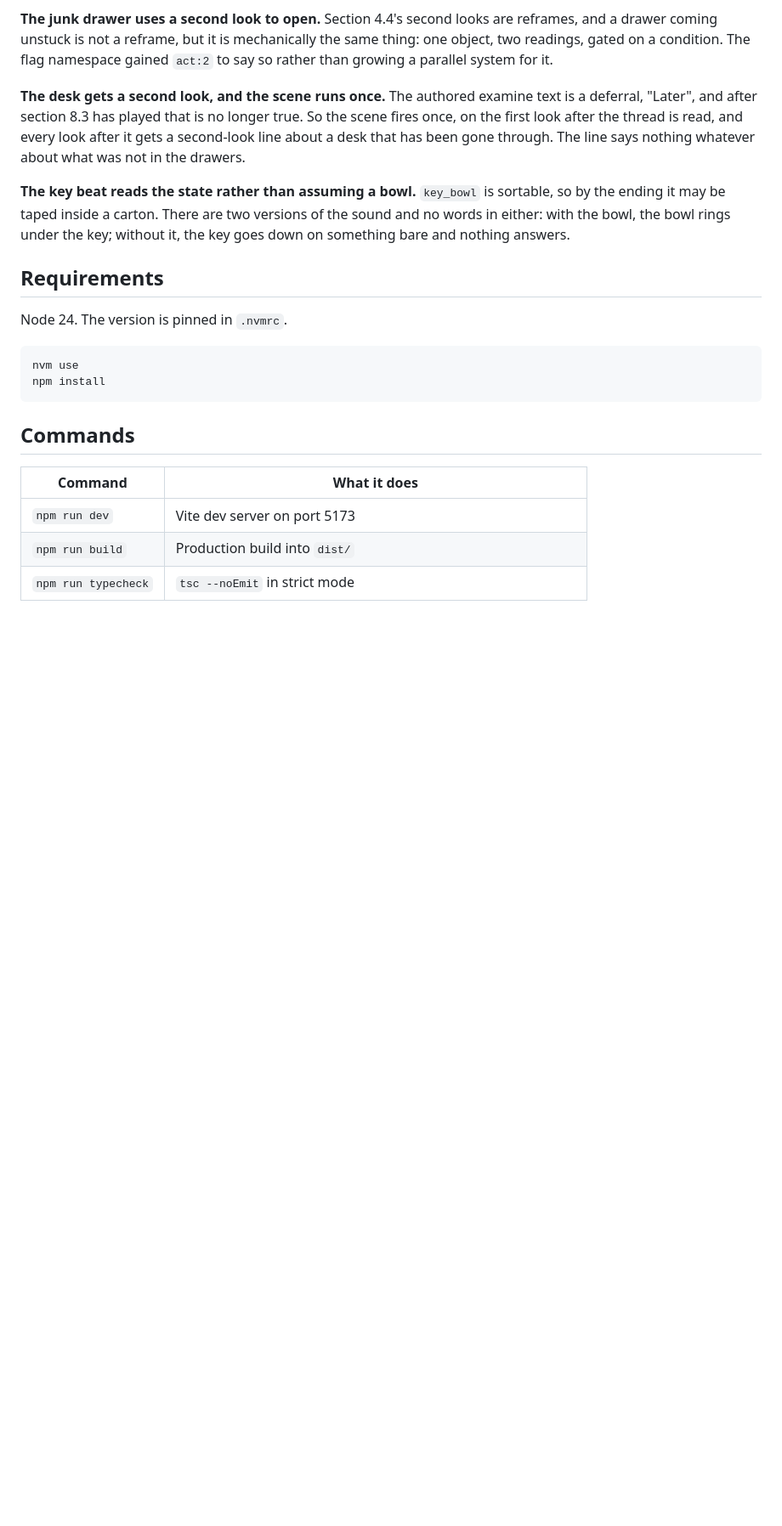
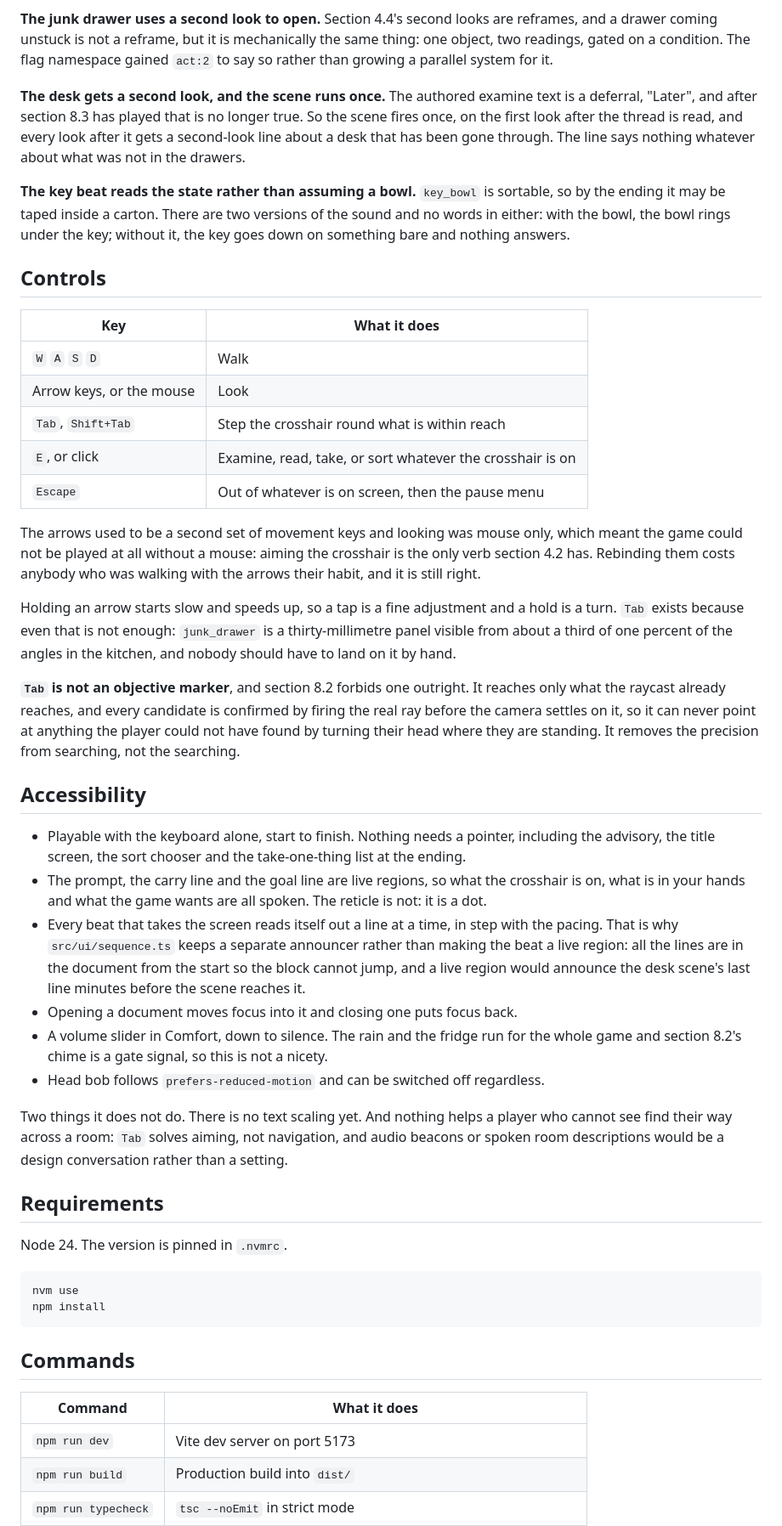
Before and after one commit to Stiven-Gjekaj/Someone-Is-Still-Paying-the-Rent, a Markdown page: README.md, the part around one of its changes. Shown at 85% size. Drawn GitHub-style; blank space fills up the shorter version.

Commit message:
v0.5.16: document the controls and what the build does for access

```diff
--- a/README.md
+++ b/README.md
@@ -136,6 +136,56 @@ ending it may be taped inside a carton. There are two versions of the sound and
 with the bowl, the bowl rings under the key; without it, the key goes down on something bare and
 nothing answers.
 
+## Controls
+
+| Key | What it does |
+|---|---|
+| `W` `A` `S` `D` | Walk |
+| Arrow keys, or the mouse | Look |
+| `Tab`, `Shift+Tab` | Step the crosshair round what is within reach |
+| `E`, or click | Examine, read, take, or sort whatever the crosshair is on |
+| `Escape` | Out of whatever is on screen, then the pause menu |
+
+The arrows used to be a second set of movement keys and looking was mouse only,
+which meant the game could not be played at all without a mouse: aiming the
+crosshair is the only verb section 4.2 has. Rebinding them costs anybody who was
+walking with the arrows their habit, and it is still right.
+
+Holding an arrow starts slow and speeds up, so a tap is a fine adjustment and a
+hold is a turn. `Tab` exists because even that is not enough: `junk_drawer` is a
+thirty-millimetre panel visible from about a third of one percent of the angles
+in the kitchen, and nobody should have to land on it by hand.
+
+**`Tab` is not an objective marker**, and section 8.2 forbids one outright. It
+reaches only what the raycast already reaches, and every candidate is confirmed
+by firing the real ray before the camera settles on it, so it can never point at
+anything the player could not have found by turning their head where they are
+standing. It removes the precision from searching, not the searching.
+
+## Accessibility
+
+- Playable with the keyboard alone, start to finish. Nothing needs a pointer,
+  including the advisory, the title screen, the sort chooser and the
+  take-one-thing list at the ending.
+- The prompt, the carry line and the goal line are live regions, so what the
+  crosshair is on, what is in your hands and what the game wants are all spoken.
+  The reticle is not: it is a dot.
+- Every beat that takes the screen reads itself out a line at a time, in step
+  with the pacing. That is why `src/ui/sequence.ts` keeps a separate announcer
+  rather than making the beat a live region: all the lines are in the document
+  from the start so the block cannot jump, and a live region would announce the
+  desk scene's last line minutes before the scene reaches it.
+- Opening a document moves focus into it and closing one puts focus back.
+- A volume slider in Comfort, down to silence. The rain and the fridge run for
+  the whole game and section 8.2's chime is a gate signal, so this is not a
+  nicety.
+- Head bob follows `prefers-reduced-motion` and can be switched off regardless.
+
+Two things it does not do. There is no text scaling yet. And nothing helps a
+player who cannot see find their way across a room: `Tab` solves aiming, not
+navigation, and audio beacons or spoken room descriptions would be a design
+conversation rather than a setting.
+
 ## Requirements
 
 Node 24. The version is pinned in `.nvmrc`.
```
Also changed, not shown: other parts of README.md (+7 -2 lines).
